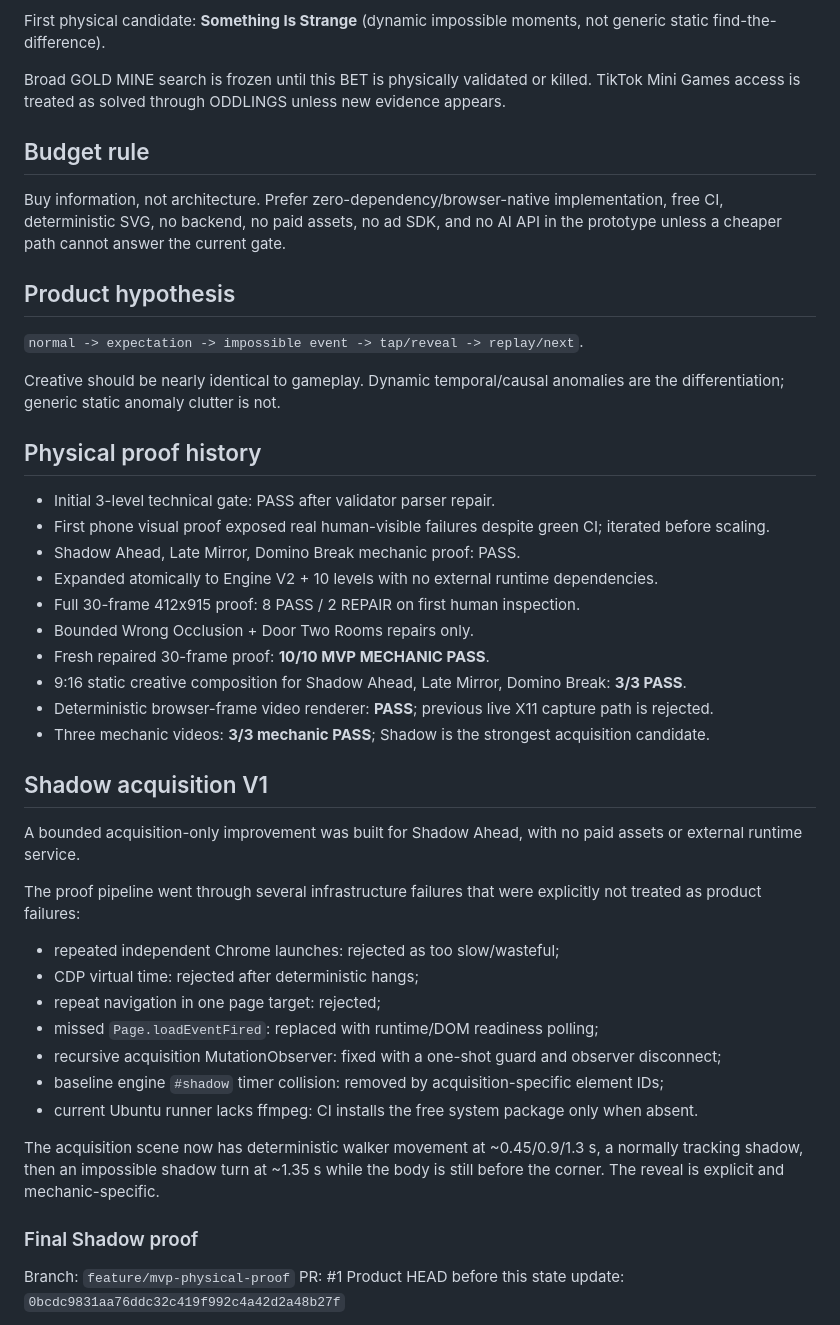
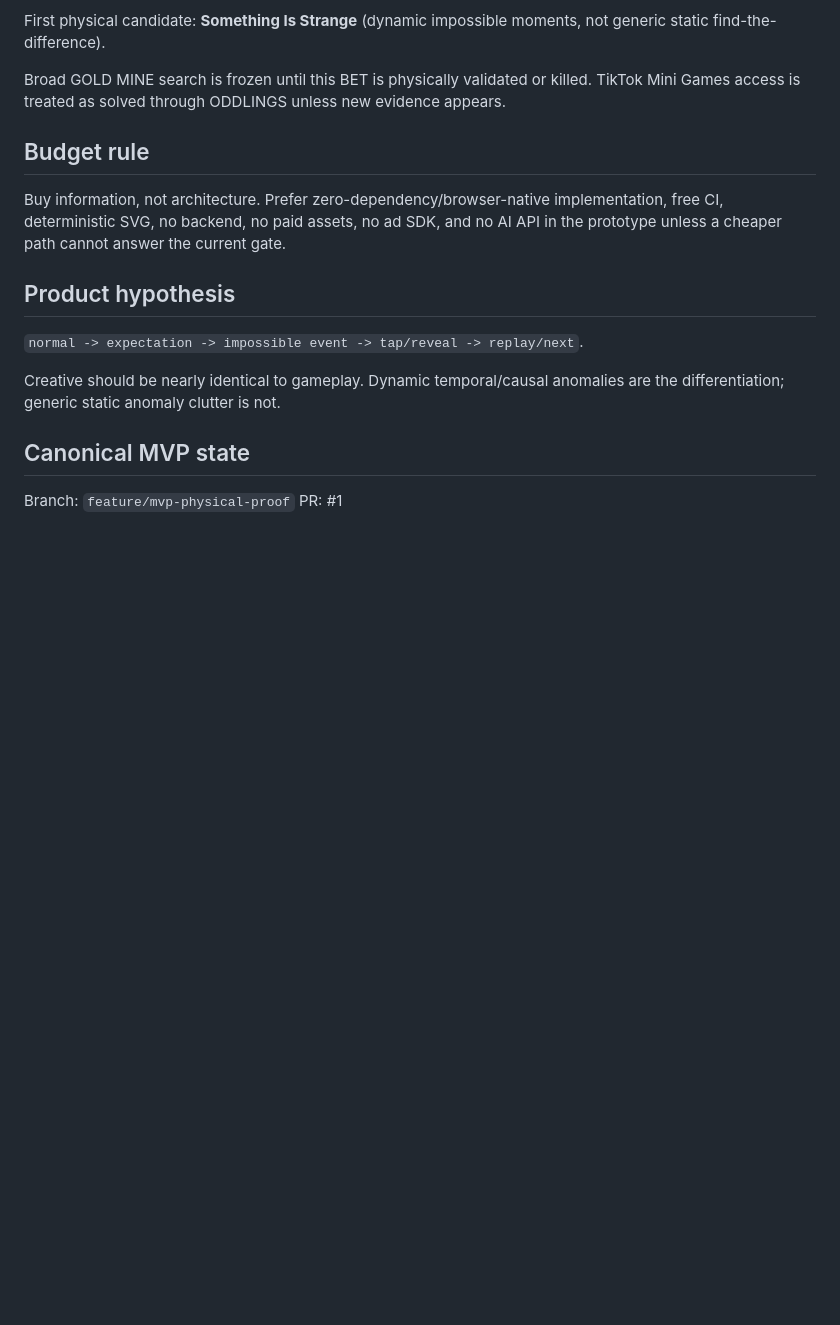
Before and after one commit to pixelpicture/something-is-strange, a Markdown page: PROJECT_STATE.md, the part around one of its changes. GitHub-like rendering; blank space fills up the shorter version.

```diff
--- a/PROJECT_STATE.md
+++ b/PROJECT_STATE.md
@@ -15,34 +15,7 @@ Buy information, not architecture. Prefer zero-dependency/browser-native impleme
 
 Creative should be nearly identical to gameplay. Dynamic temporal/causal anomalies are the differentiation; generic static anomaly clutter is not.
 
-## Physical proof history
-- Initial 3-level technical gate: PASS after validator parser repair.
-- First phone visual proof exposed real human-visible failures despite green CI; iterated before scaling.
-- Shadow Ahead, Late Mirror, Domino Break mechanic proof: PASS.
-- Expanded atomically to Engine V2 + 10 levels with no external runtime dependencies.
-- Full 30-frame 412x915 proof: 8 PASS / 2 REPAIR on first human inspection.
-- Bounded Wrong Occlusion + Door Two Rooms repairs only.
-- Fresh repaired 30-frame proof: **10/10 MVP MECHANIC PASS**.
-- 9:16 static creative composition for Shadow Ahead, Late Mirror, Domino Break: **3/3 PASS**.
-- Deterministic browser-frame video renderer: **PASS**; previous live X11 capture path is rejected.
-- Three mechanic videos: **3/3 mechanic PASS**; Shadow is the strongest acquisition candidate.
-
-## Shadow acquisition V1
-A bounded acquisition-only improvement was built for Shadow Ahead, with no paid assets or external runtime service.
-
-The proof pipeline went through several infrastructure failures that were explicitly not treated as product failures:
-- repeated independent Chrome launches: rejected as too slow/wasteful;
-- CDP virtual time: rejected after deterministic hangs;
-- repeat navigation in one page target: rejected;
-- missed `Page.loadEventFired`: replaced with runtime/DOM readiness polling;
-- recursive acquisition MutationObserver: fixed with a one-shot guard and observer disconnect;
-- baseline engine `#shadow` timer collision: removed by acquisition-specific element IDs;
-- current Ubuntu runner lacks ffmpeg: CI installs the free system package only when absent.
-
-The acquisition scene now has deterministic walker movement at ~0.45/0.9/1.3 s, a normally tracking shadow, then an impossible shadow turn at ~1.35 s while the body is still before the corner. The reveal is explicit and mechanic-specific.
-
-### Final Shadow proof
+## Canonical MVP state
 Branch: `feature/mvp-physical-proof`
 PR: #1
-Product HEAD before this state update: `0bcdc9831aa76ddc32c419f992c4a42d2a48b27f`
 
```
Also changed, not shown: other parts of PROJECT_STATE.md (+68 -41 lines).
